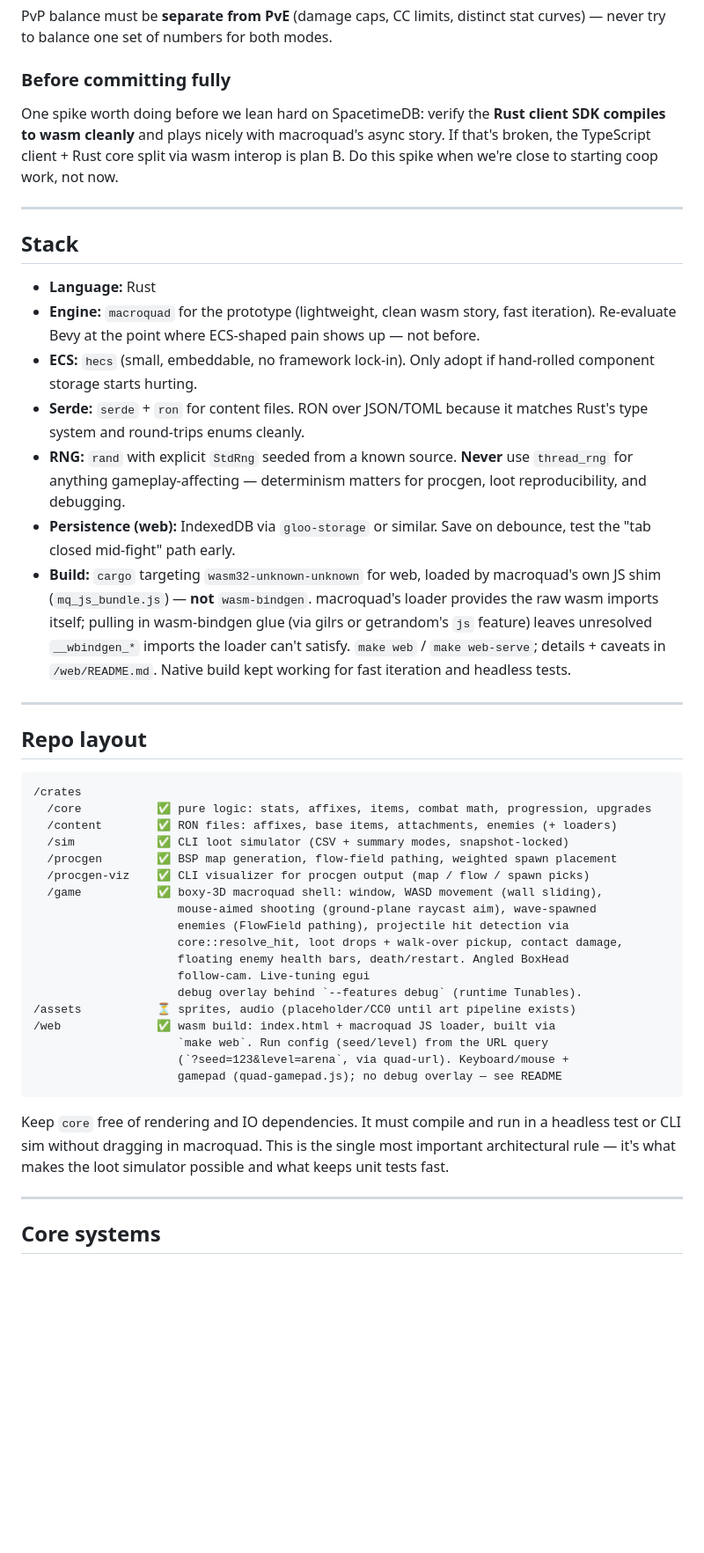
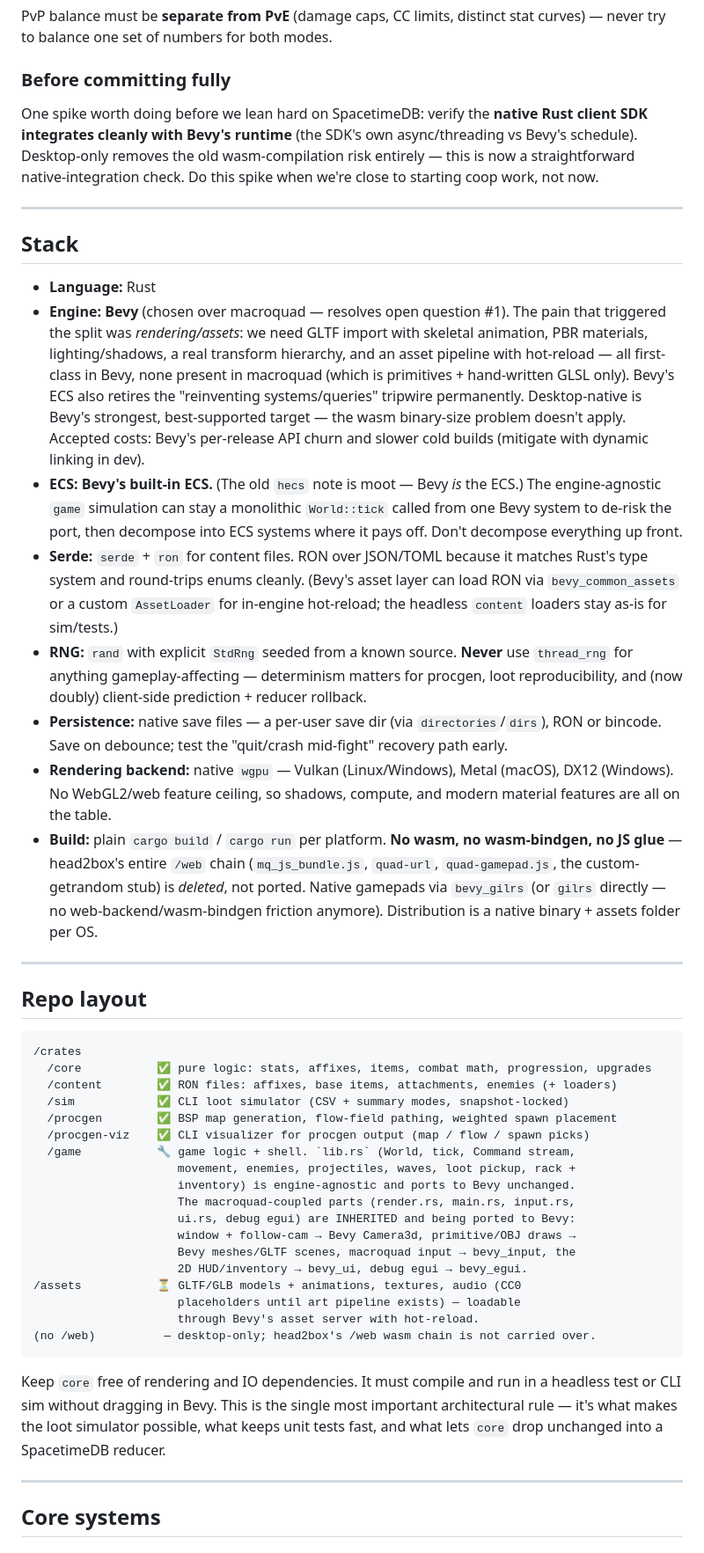
Before and after one commit to l-hellmann/bigbox, a Markdown page: CLAUDE.md, the part around one of its changes. Shown at 88% size. Drawn GitHub-style; blank space fills up the shorter version.

````diff
--- a/CLAUDE.md
+++ b/CLAUDE.md
@@ -55,19 +63,20 @@ PvP balance must be **separate from PvE** (damage caps, CC limits, distinct stat
 
 ### Before committing fully
 
-One spike worth doing before we lean hard on SpacetimeDB: verify the **Rust client SDK compiles to wasm cleanly** and plays nicely with macroquad's async story. If that's broken, the TypeScript client + Rust core split via wasm interop is plan B. Do this spike when we're close to starting coop work, not now.
+One spike worth doing before we lean hard on SpacetimeDB: verify the **native Rust client SDK integrates cleanly with Bevy's runtime** (the SDK's own async/threading vs Bevy's schedule). Desktop-only removes the old wasm-compilation risk entirely — this is now a straightforward native-integration check. Do this spike when we're close to starting coop work, not now.
 
 ---
 
 ## Stack
 
 - **Language:** Rust
-- **Engine:** `macroquad` for the prototype (lightweight, clean wasm story, fast iteration). Re-evaluate Bevy at the point where ECS-shaped pain shows up — not before.
-- **ECS:** `hecs` (small, embeddable, no framework lock-in). Only adopt if hand-rolled component storage starts hurting.
-- **Serde:** `serde` + `ron` for content files. RON over JSON/TOML because it matches Rust's type system and round-trips enums cleanly.
-- **RNG:** `rand` with explicit `StdRng` seeded from a known source. **Never** use `thread_rng` for anything gameplay-affecting — determinism matters for procgen, loot reproducibility, and debugging.
-- **Persistence (web):** IndexedDB via `gloo-storage` or similar. Save on debounce, test the "tab closed mid-fight" path early.
-- **Build:** `cargo` targeting `wasm32-unknown-unknown` for web, loaded by macroquad's own JS shim (`mq_js_bundle.js`) — **not** `wasm-bindgen`. macroquad's loader provides the raw wasm imports itself; pulling in wasm-bindgen glue (via gilrs or getrandom's `js` feature) leaves unresolved `__wbindgen_*` imports the loader can't satisfy. `make web` / `make web-serve`; details + caveats in `/web/README.md`. Native build kept working for fast iteration and headless tests.
+- **Engine:** **Bevy** (chosen over macroquad — resolves open question #1). The pain that triggered the split was *rendering/assets*: we need GLTF import with skeletal animation, PBR materials, lighting/shadows, a real transform hierarchy, and an asset pipeline with hot-reload — all first-class in Bevy, none present in macroquad (which is primitives + hand-written GLSL only). Bevy's ECS also retires the "reinventing systems/queries" tripwire permanently. Desktop-native is Bevy's strongest, best-supported target — the wasm binary-size problem doesn't apply. Accepted costs: Bevy's per-release API churn and slower cold builds (mitigate with dynamic linking in dev).
+- **ECS:** **Bevy's built-in ECS.** (The old `hecs` note is moot — Bevy *is* the ECS.) The engine-agnostic `game` simulation can stay a monolithic `World::tick` called from one Bevy system to de-risk the port, then decompose into ECS systems where it pays off. Don't decompose everything up front.
+- **Serde:** `serde` + `ron` for content files. RON over JSON/TOML because it matches Rust's type system and round-trips enums cleanly. (Bevy's asset layer can load RON via `bevy_common_assets` or a custom `AssetLoader` for in-engine hot-reload; the headless `content` loaders stay as-is for sim/tests.)
+- **RNG:** `rand` with explicit `StdRng` seeded from a known source. **Never** use `thread_rng` for anything gameplay-affecting — determinism matters for procgen, loot reproducibility, and (now doubly) client-side prediction + reducer rollback.
+- **Persistence:** native save files — a per-user save dir (via `directories`/`dirs`), RON or bincode. Save on debounce; test the "quit/crash mid-fight" recovery path early.
+- **Rendering backend:** native `wgpu` — Vulkan (Linux/Windows), Metal (macOS), DX12 (Windows). No WebGL2/web feature ceiling, so shadows, compute, and modern material features are all on the table.
+- **Build:** plain `cargo build` / `cargo run` per platform. **No wasm, no wasm-bindgen, no JS glue** — head2box's entire `/web` chain (`mq_js_bundle.js`, `quad-url`, `quad-gamepad.js`, the custom-getrandom stub) is *deleted*, not ported. Native gamepads via `bevy_gilrs` (or `gilrs` directly — no web-backend/wasm-bindgen friction anymore). Distribution is a native binary + assets folder per OS.
 
 ---
 
@@ -80,21 +89,21 @@ One spike worth doing before we lean hard on SpacetimeDB: verify the **Rust clie
   /sim            ✅ CLI loot simulator (CSV + summary modes, snapshot-locked)
   /procgen        ✅ BSP map generation, flow-field pathing, weighted spawn placement
   /procgen-viz    ✅ CLI visualizer for procgen output (map / flow / spawn picks)
-  /game           ✅ boxy-3D macroquad shell: window, WASD movement (wall sliding),
-                     mouse-aimed shooting (ground-plane raycast aim), wave-spawned
-                     enemies (FlowField pathing), projectile hit detection via
-                     core::resolve_hit, loot drops + walk-over pickup, contact damage,
-                     floating enemy health bars, death/restart. Angled BoxHead
-                     follow-cam. Live-tuning egui
-                     debug overlay behind `--features debug` (runtime Tunables).
-/assets           ⏳ sprites, audio (placeholder/CC0 until art pipeline exists)
-/web              ✅ wasm build: index.html + macroquad JS loader, built via
-                     `make web`. Run config (seed/level) from the URL query
-                     (`?seed=123&level=arena`, via quad-url). Keyboard/mouse +
-                     gamepad (quad-gamepad.js); no debug overlay — see README
+  /game           🔧 game logic + shell. `lib.rs` (World, tick, Command stream,
+                     movement, enemies, projectiles, waves, loot pickup, rack +
+                     inventory) is engine-agnostic and ports to Bevy unchanged.
+                     The macroquad-coupled parts (render.rs, main.rs, input.rs,
+                     ui.rs, debug egui) are INHERITED and being ported to Bevy:
+                     window + follow-cam → Bevy Camera3d, primitive/OBJ draws →
+                     Bevy meshes/GLTF scenes, macroquad input → bevy_input, the
+                     2D HUD/inventory → bevy_ui, debug egui → bevy_egui.
+/assets           ⏳ GLTF/GLB models + animations, textures, audio (CC0
+                     placeholders until art pipeline exists) — loadable
+                     through Bevy's asset server with hot-reload.
+(no /web)          — desktop-only; head2box's /web wasm chain is not carried over.
 ```
 
-Keep `core` free of rendering and IO dependencies. It must compile and run in a headless test or CLI sim without dragging in macroquad. This is the single most important architectural rule — it's what makes the loot simulator possible and what keeps unit tests fast.
+Keep `core` free of rendering and IO dependencies. It must compile and run in a headless test or CLI sim without dragging in Bevy. This is the single most important architectural rule — it's what makes the loot simulator possible, what keeps unit tests fast, and what lets `core` drop unchanged into a SpacetimeDB reducer.
 
 ---
 
````
Also changed, not shown: other parts of CLAUDE.md (+25 -14 lines).
